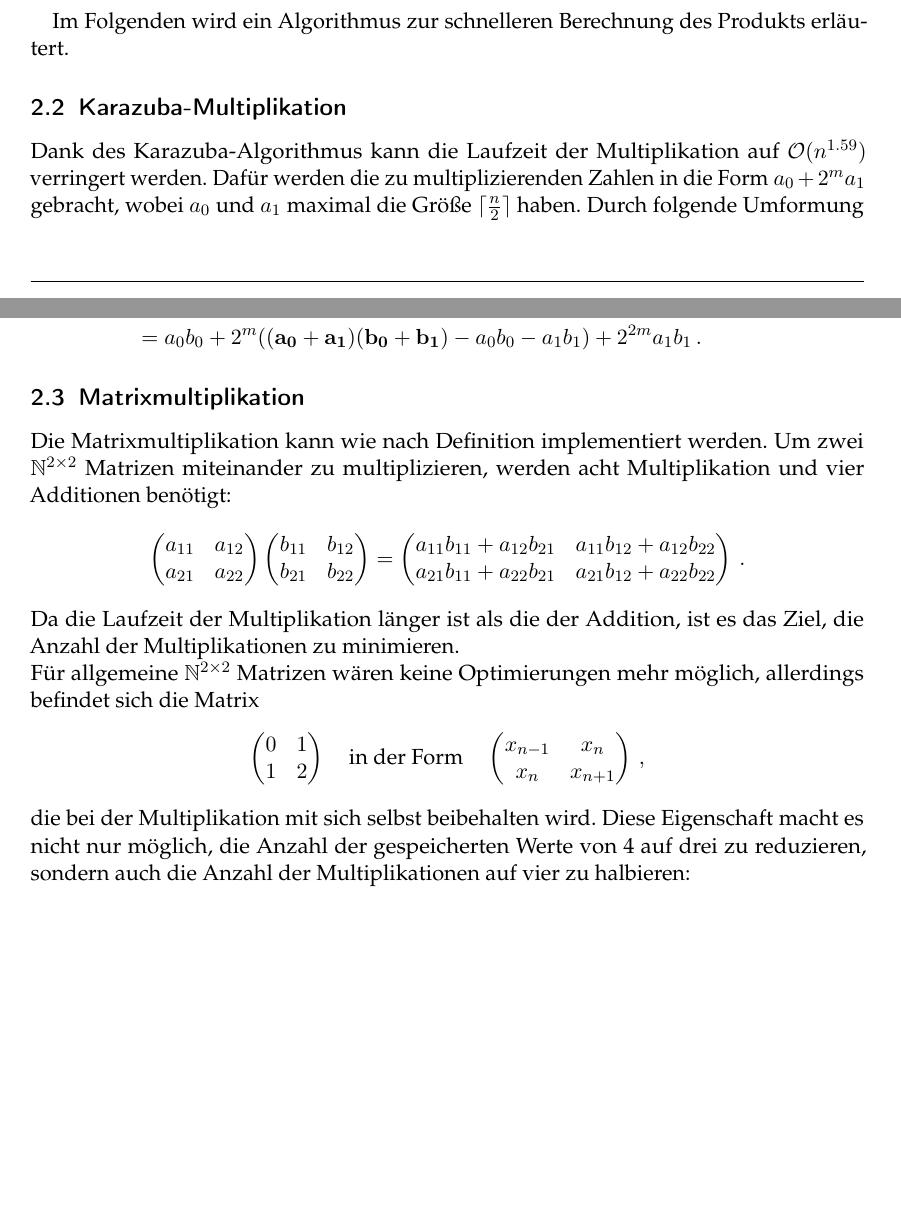
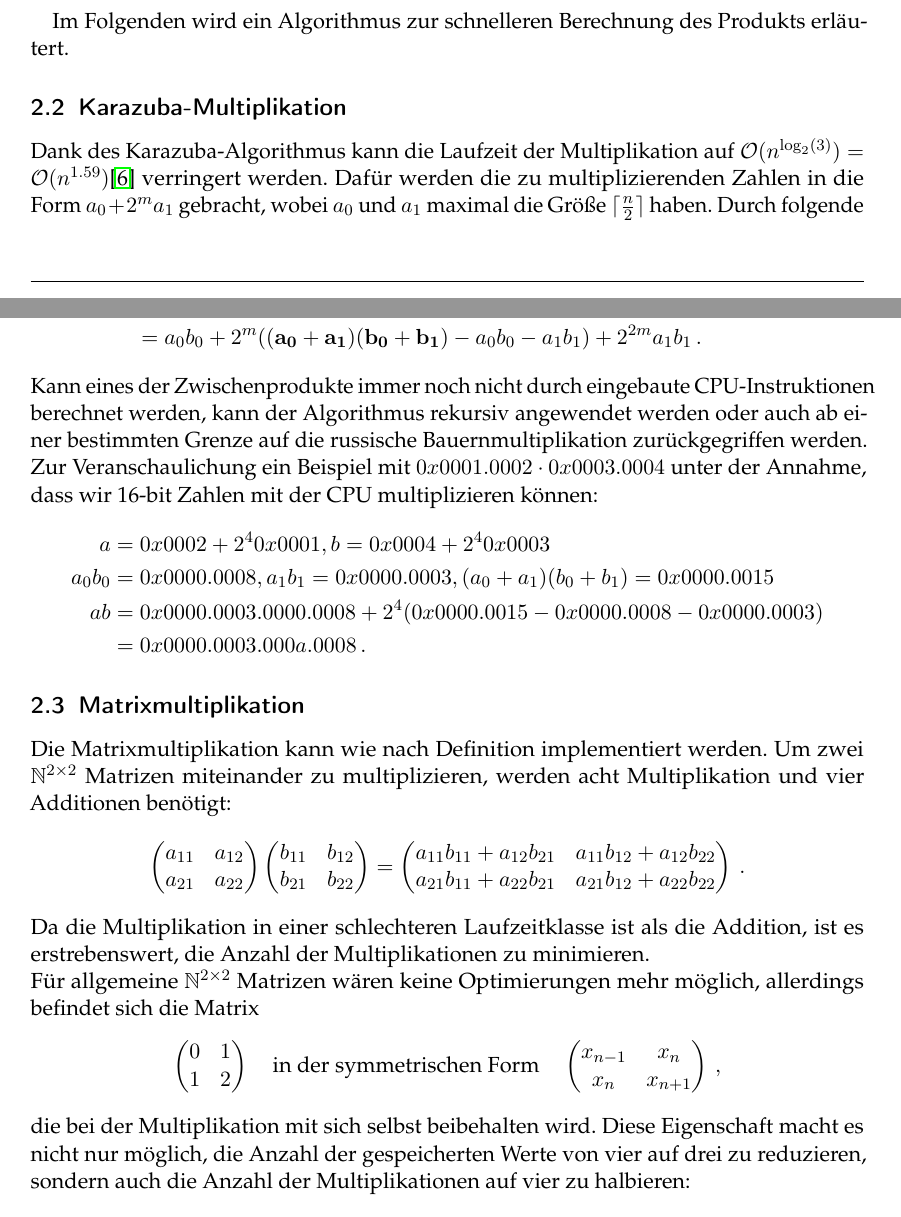
Before and after one commit to noahpy/sqrt2, a LaTeX document (Ausarbeitung/Ausarbeitung.tex): two parts of pages 2 and 3 of 8, joined at a grey line, cut so that both start at the same text, the shorter picture padded with empty space. Compiled offline with pdfLaTeX.

Commit message:
Überarbeitung von Karazuba bis schnelle Exponentiation

```diff
--- a/Ausarbeitung/Ausarbeitung.tex
+++ b/Ausarbeitung/Ausarbeitung.tex
@@ -72,7 +72,7 @@ Mathematisch lässt sich dies mit den eingangs definierten Big-Nums $a$ und $b$
 Im Folgenden wird ein Algorithmus zur schnelleren Berechnung des Produkts erläutert.
 
 \subsection{Karazuba-Multiplikation}
-Dank des Karazuba-Algorithmus kann die Laufzeit der Multiplikation auf $\mathcal{O}(n^{1.59})$ verringert werden.
+Dank des Karazuba-Algorithmus kann die Laufzeit der Multiplikation auf $\mathcal{O}(n^{\log_2(3)}) = \mathcal{O}(n^{1.59})$\cite{the_art_of_programming} verringert werden.
 Dafür werden die zu multiplizierenden Zahlen in die Form $a_0+2^ma_1$ gebracht, wobei $a_0$ und $a_1$ maximal die Größe $\lceil\frac{n}{2}\rceil$ haben.
 Durch folgende Umformung kann $ab$ mit nur noch drei $\lceil\frac{n}{2}\rceil$ großen Multiplikationen und sechs zu vernachlässigenden Additionen bzw. Subtraktionen und einigen shifts ermittelt werden:
 \begin{align*}
@@ -81,6 +81,14 @@ a b &= (a_0+2^ma_1) (b_0+2^mb_1)\\
       &= a_0b_0 + 2^m(\mathbf{a_0b_1 + a_1b_0}) + 2^{2m}a_1b_1\\
       &= a_0b_0 + 2^m(\mathbf{a_0b_1 + a_1b_0 + a_0b_0 + a_1b_1} - a_0b_0 - a_1b_1) + 2^{2m}a_1b_1\\
       &= a_0b_0 + 2^m(\mathbf{(a_0+a_1)(b_0+b_1)} - a_0b_0 - a_1b_1) + 2^{2m}a_1b_1 \, .
+\end{align*}
+Kann eines der Zwischenprodukte immer noch nicht durch eingebaute CPU-Instruktionen berechnet werden, kann der Algorithmus rekursiv angewendet werden oder auch ab einer bestimmten Grenze auf die russische Bauernmultiplikation zurückgegriffen werden.
+Zur Veranschaulichung ein Beispiel mit $0x0001.0002 \cdot 0x0003.0004$ unter der Annahme, dass wir 16-bit Zahlen mit der CPU multiplizieren können:
+\begin{align*}
+      a &= 0x0002 + 2^40x0001, b = 0x0004 + 2^40x0003 \\
+      a_0b_0 &= 0x0000.0008, a_1b_1 = 0x0000.0003, (a_0+a_1)(b_0+b_1) = 0x0000.0015 \\
+      ab &= 0x0000.0003.0000.0008 + 2^4(0x0000.0015-0x0000.0008-0x0000.0003) \\
+      &= 0x0000.0003.000a.0008 \, .
 \end{align*}
 
 \subsection{Matrixmultiplikation}
@@ -100,20 +108,20 @@ Die Matrixmultiplikation kann wie nach Definition implementiert werden. Um zwei
       a_{21}b_{11}+a_{22}b_{21} & a_{21}b_{12}+a_{22}b_{22}
       \end{matrix}\right) \, .
 \]
-Da die Laufzeit der Multiplikation länger ist als die der Addition, ist es das Ziel, die Anzahl der Multiplikationen zu minimieren. \\
+Da die Multiplikation in einer schlechteren Laufzeitklasse ist als die Addition, ist es erstrebenswert, die Anzahl der Multiplikationen zu minimieren. \\
 Für allgemeine $\mathbb{N}^{2\times2}$ Matrizen wären keine Optimierungen mehr möglich, allerdings befindet sich die Matrix
 \begin{equation*}
   \left(\begin{matrix}
       0 & 1 \\
       1 & 2
-  \end{matrix}\right) \quad \text{in der Form} \quad
+  \end{matrix}\right) \quad \text{in der symmetrischen Form} \quad
   \left(\begin{matrix}
       x_{n-1} & x_n \\
       x_n     & x_{n+1}
   \end{matrix}\right) \, ,
 \end{equation*}
 die bei der Multiplikation mit sich selbst beibehalten wird.
-Diese Eigenschaft macht es nicht nur möglich, die Anzahl der gespeicherten Werte von 4 auf drei zu reduzieren, sondern auch die Anzahl der Multiplikationen auf vier zu halbieren:
+Diese Eigenschaft macht es nicht nur möglich, die Anzahl der gespeicherten Werte von vier auf drei zu reduzieren, sondern auch die Anzahl der Multiplikationen auf vier zu halbieren:
 \[
 \left(\begin{matrix}
       x_{n-1} & x_n\\
```
Also changed, not shown: Ausarbeitung/Ausarbeitung.bib (+10 -0 lines), Ausarbeitung/Ausarbeitung.pdf, Ausarbeitung/Ausarbeitung.tex (10 more changed lines).
